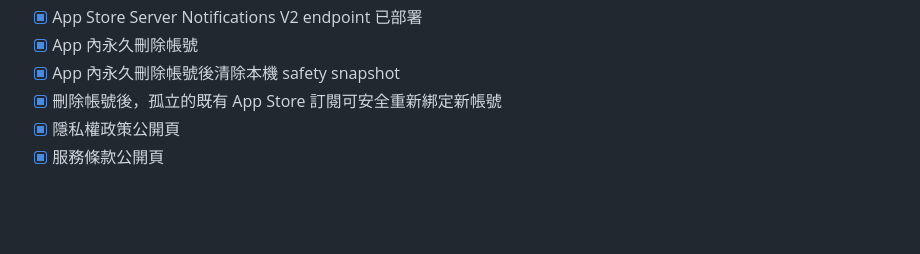
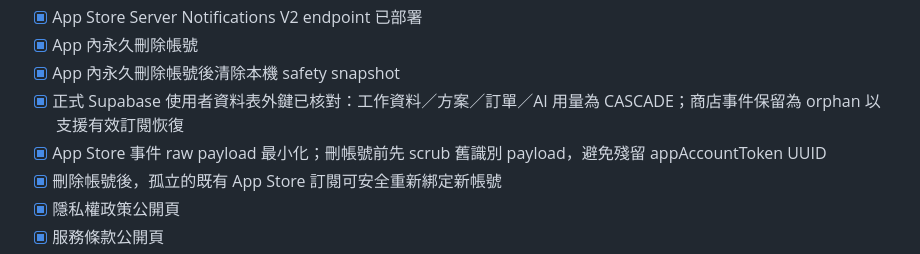
Before and after one commit to sonia6891/https-github.com-facebook-facebook-ios-sdk, a Markdown page: docs/app-store-readiness-v151.md, the part around the change. Drawn GitHub-style; blank space fills up the shorter version.

Commit message:
Record account deletion privacy hardening

```diff
--- a/docs/app-store-readiness-v151.md
+++ b/docs/app-store-readiness-v151.md
@@ -22,6 +22,8 @@ Bundle ID：`com.lumilab.meowwork`
 - [x] App Store Server Notifications V2 endpoint 已部署
 - [x] App 內永久刪除帳號
 - [x] App 內永久刪除帳號後清除本機 safety snapshot
+- [x] 正式 Supabase 使用者資料表外鍵已核對：工作資料／方案／訂單／AI 用量為 CASCADE；商店事件保留為 orphan 以支援有效訂閱恢復
+- [x] App Store 事件 raw payload 最小化；刪帳號前先 scrub 舊識別 payload，避免殘留 appAccountToken UUID
 - [x] 刪除帳號後，孤立的既有 App Store 訂閱可安全重新綁定新帳號
 - [x] 隱私權政策公開頁
 - [x] 服務條款公開頁
```
